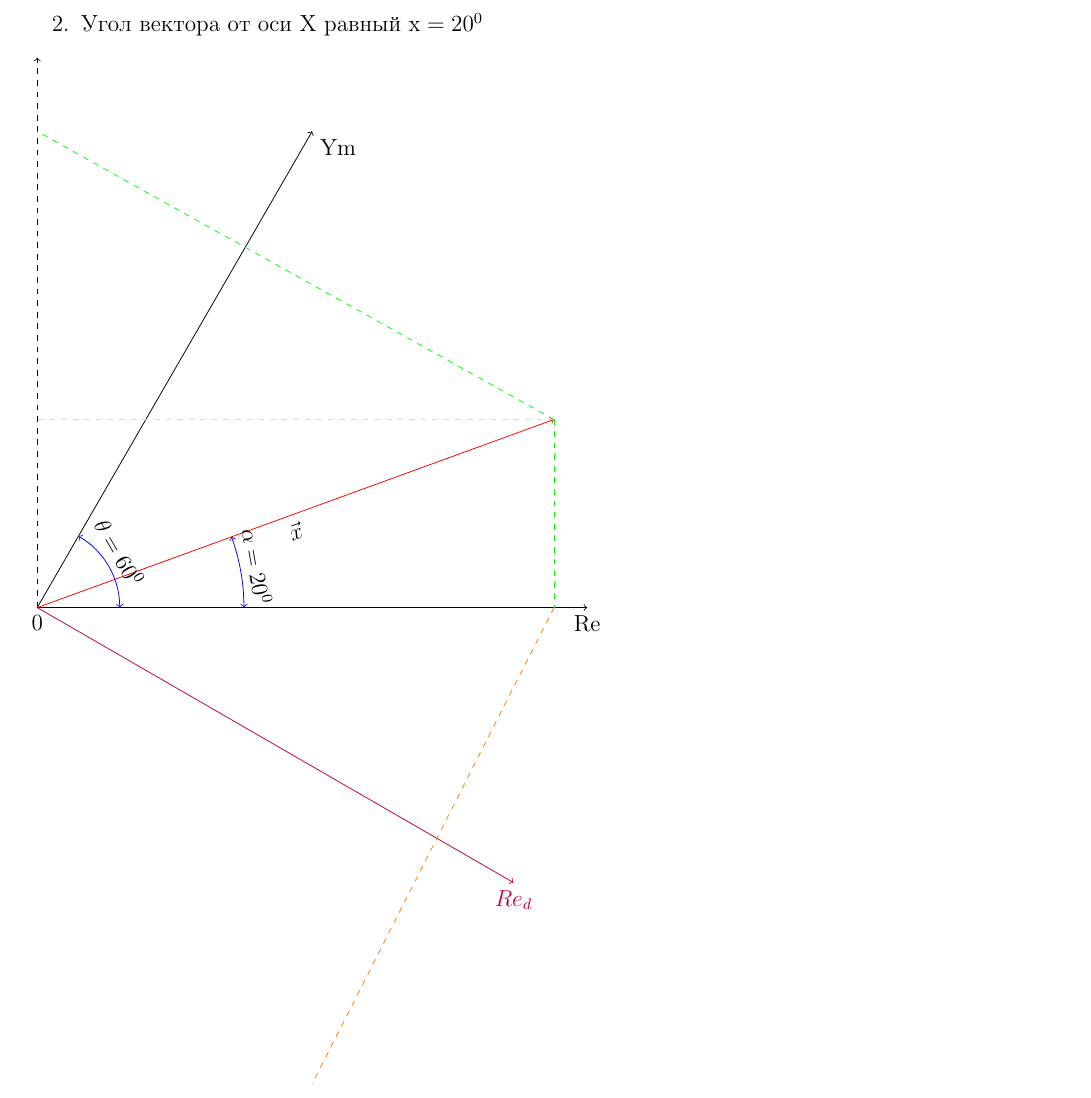
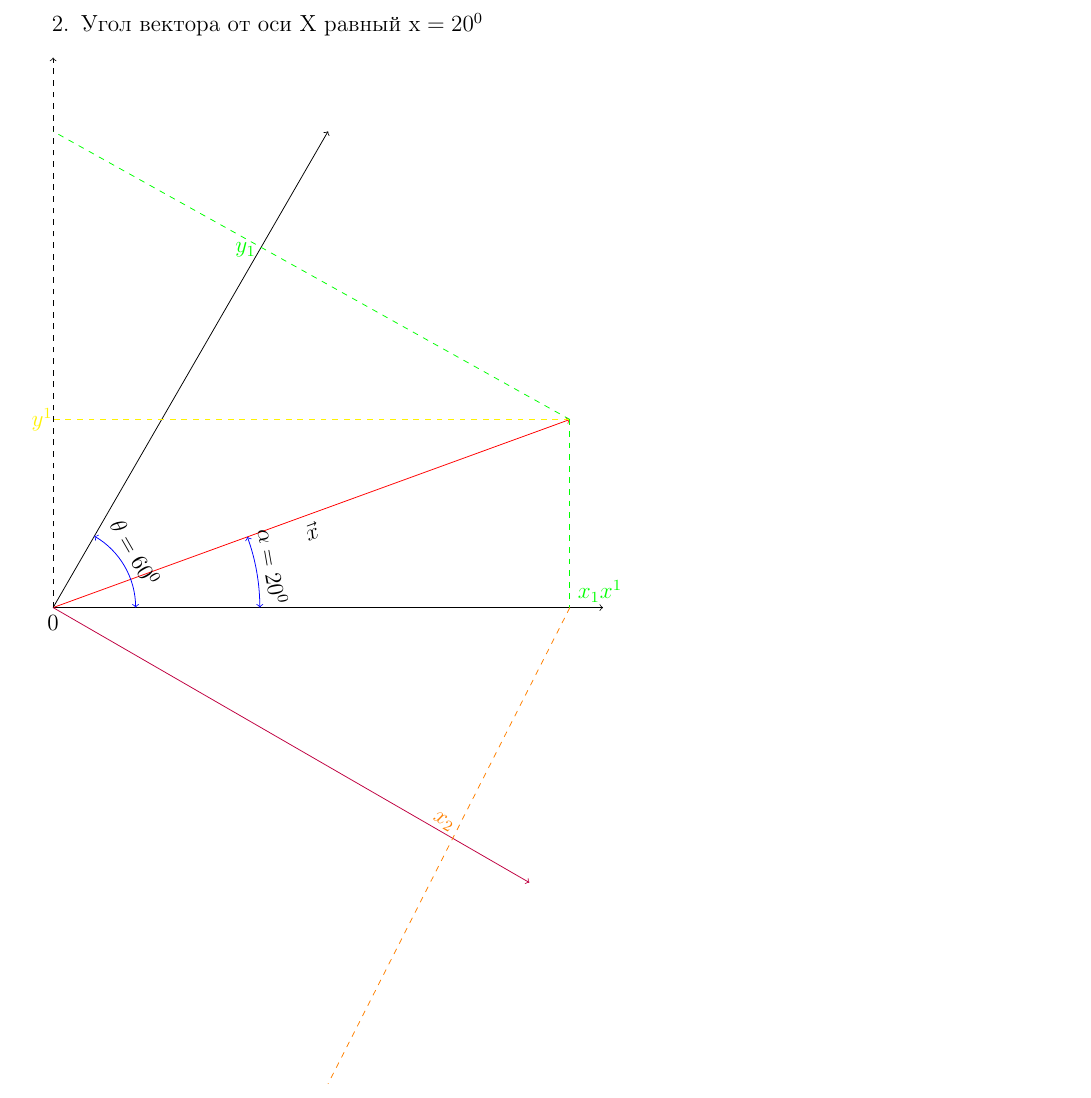
Before and after one commit to Kolmagorov-maxim/kolmagorov_maxim, a LaTeX document (RT2.tex): part of the page, cut so that both start at the same text. Compiled offline with pdfLaTeX; the source files are stored in an older character set and shown here as Unicode.

Commit message:
убрано Re Im, вставлены x_1 и x^1, x_2 и x^2 в координатах

```diff
--- a/RT2.tex
+++ b/RT2.tex
@@ -23,8 +23,8 @@
 \newcommand{\ReYm}{60}
 \begin{tikzpicture}
 \draw(0,0) node [below] {0};%Ставлю начало координат.
-\draw[thin,->] (0,0) -- ({10*cos(0)},0) node [below] {Re}; %Координата ОХ
-\draw[thin,->] (0,0) -- ({10*cos(\ReYm)},{10*sin(\ReYm)}) node [below right] {Ym}; %Координата ОY
+\draw[thin,->] (0,0) -- ({10*cos(0)},0); %Координата ОХ
+\draw[thin,->] (0,0) -- ({10*cos(\ReYm)},{10*sin(\ReYm)}); %Координата ОY
 \draw[red,->] (0,0) -- ({10*cos(\x)},{10*sin(\x)}); %Вектор Х
 \draw({5*cos(\x)},{5*sin(\x)}) node [below] {\rotatebox{\x}{$\vec{x}$}}; %Расположение и поворот обозначения вектора в доль направления вектора Х.(Хотел расположить выше а не ниже но не нашёл команду.)
 \draw[blue,<->]({3*cos(\ReYm)},0) arc (0:60:{3*cos(\ReYm)}); %Создаю дугу угла t, методом построения части окружности.
@@ -33,9 +33,13 @@
 \draw(1.5,1) node {\rotatebox{300}{$\theta=60^0$}}; %Обозначение угла t
 \draw[thin,dashed,->] (0,0) -- (0,{10*sin(90)}); %Создание прямой координатной оси ОY.
 \draw[thin,yellow,dashed] ({10*cos(\x)},{10*sin(\x)}) -- (0,{10*sin(\x)}); %Перпендикуляр от вершины вектора х к прямой оси координат ОY.
+\draw[yellow] (-0.2,{10*sin(\x)}) node {$y^1$};
 \draw[thin,green,dashed] ({10*cos(\x)},{10*sin(\x)}) -- (0,{10*sin(\ReYm)}); %Перпендикуляр от вершины вектора х к оси OY (Не смог укоротить прямую).
+\draw[green] (3.5,6.5) node {$y_1$};
 \draw[thin,green,dashed] ({10*cos(\x)},{10*sin(\x)}) -- ({10*cos(\x)},0); %Перпендикуляр от вершины вектора х к оси ОХ.
-\draw[purple,thin,->] (0,0) -- ({10*cos(30)},{-10*sin(30)}) node [below] {$Re_d$};%Дополнительная ось координат, перпендикулярная оси OY.
+\draw[green] ({10*cos(\x)},0.3) node [right] {$x_1 x^1$};
+\draw[purple,thin,->] (0,0) -- ({10*cos(30)},{-10*sin(30)});%Дополнительная ось координат, перпендикулярная оси OY.
 \draw[thin,orange,dashed] ({10*cos(\x)},0) -- ({10*cos(60)},{-10*sin(60)}); %Перпендикуляр от проекции вершины вектора х дополнительной ось координат, перпендикулярная оси OY (Не смог укоротить прямую).
+\draw[orange] (7.1,-3.9) node {\rotatebox{330}{$x_2$}};
 \end{tikzpicture}
 \end{document}
```
